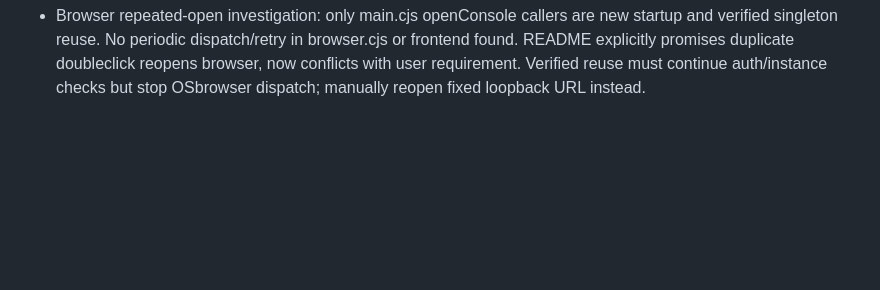
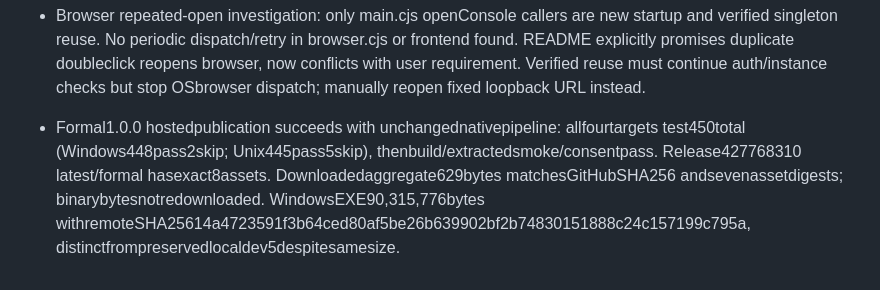
Before and after one commit to yidu456/magpie-auto-codex-filter, a Markdown page: .planning/2026-10-27-web-console-dev/findings.md, the part around the change. GitHub-like rendering; blank space fills up the shorter version.

```diff
--- a/.planning/2026-10-27-web-console-dev/findings.md
+++ b/.planning/2026-10-27-web-console-dev/findings.md
@@ -36,3 +36,5 @@
 - Phase20: unchanged windows-build.yml accepts v* tag pushes and runs Windowsx64/Linuxx64/macOSarm64/macOSx64; release.cjs derives prerelease=false for v1.0.0 and publishes latest=true only after exact eight uploaded assets. Current package/lock0.1.0-dev.1 must become1.0.0 to align embedded runtime metadata and Windows resource with requested tag. Public source395174d native run40860730674 is success.
 
 - Browser repeated-open investigation: only main.cjs openConsole callers are new startup and verified singleton reuse. No periodic dispatch/retry in browser.cjs or frontend found. README explicitly promises duplicate doubleclick reopens browser, now conflicts with user requirement. Verified reuse must continue auth/instance checks but stop OSbrowser dispatch; manually reopen fixed loopback URL instead.
+
+- Formal1.0.0 hostedpublication succeeds with unchangednativepipeline: allfourtargets test450total (Windows448pass2skip; Unix445pass5skip), thenbuild/extractedsmoke/consentpass. Release427768310 latest/formal hasexact8assets. Downloadedaggregate629bytes matchesGitHubSHA256 andsevenassetdigests; binarybytesnotredownloaded. WindowsEXE90,315,776bytes withremoteSHA25614a4723591f3b64ced80af5be26b639902bf2b74830151888c24c157199c795a, distinctfrompreservedlocaldev5despitesamesize.
```
Also changed, not shown: .planning/2026-10-27-web-console-dev/progress.md (+9 -0 lines), .planning/2026-10-27-web-console-dev/task_plan.md (+7 -3 lines).
